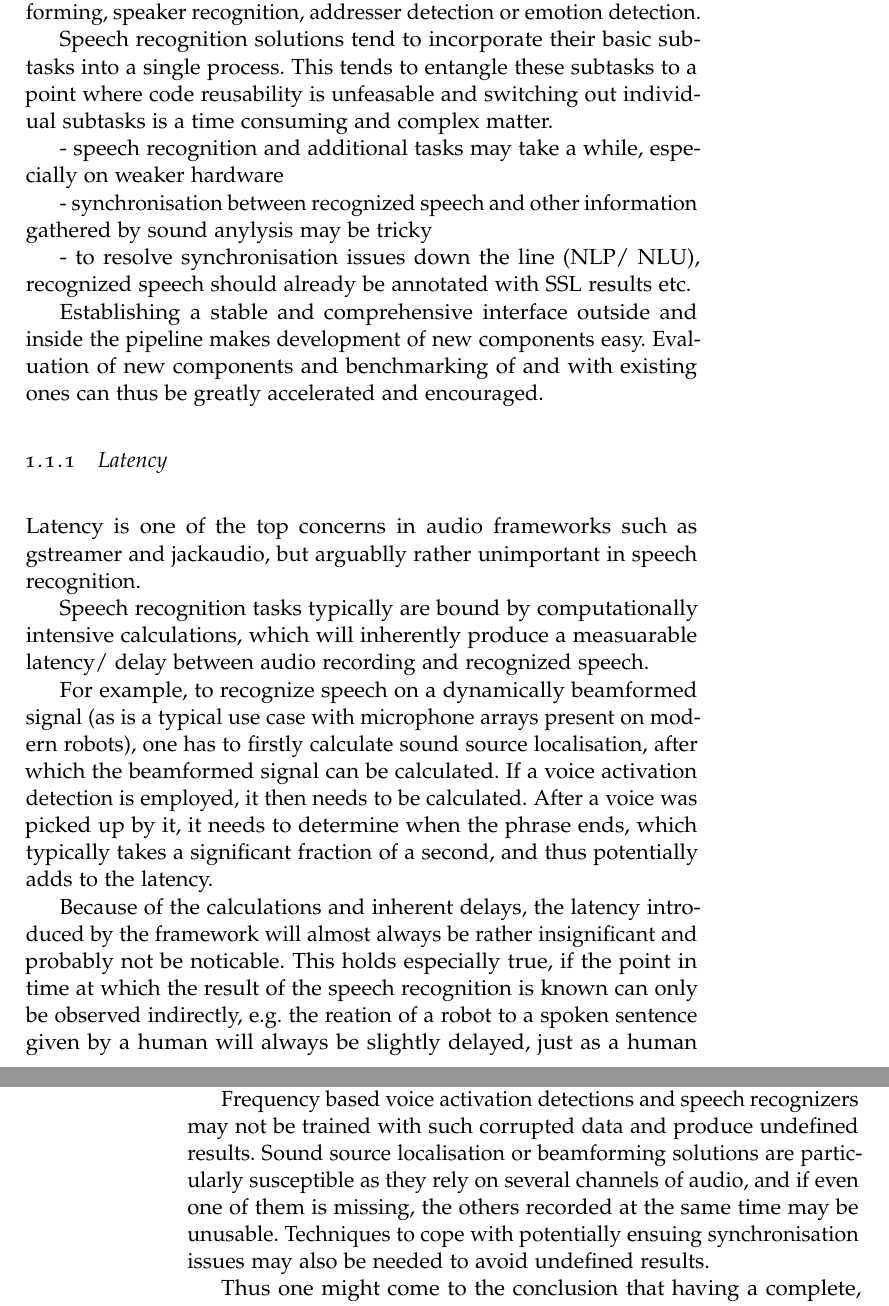
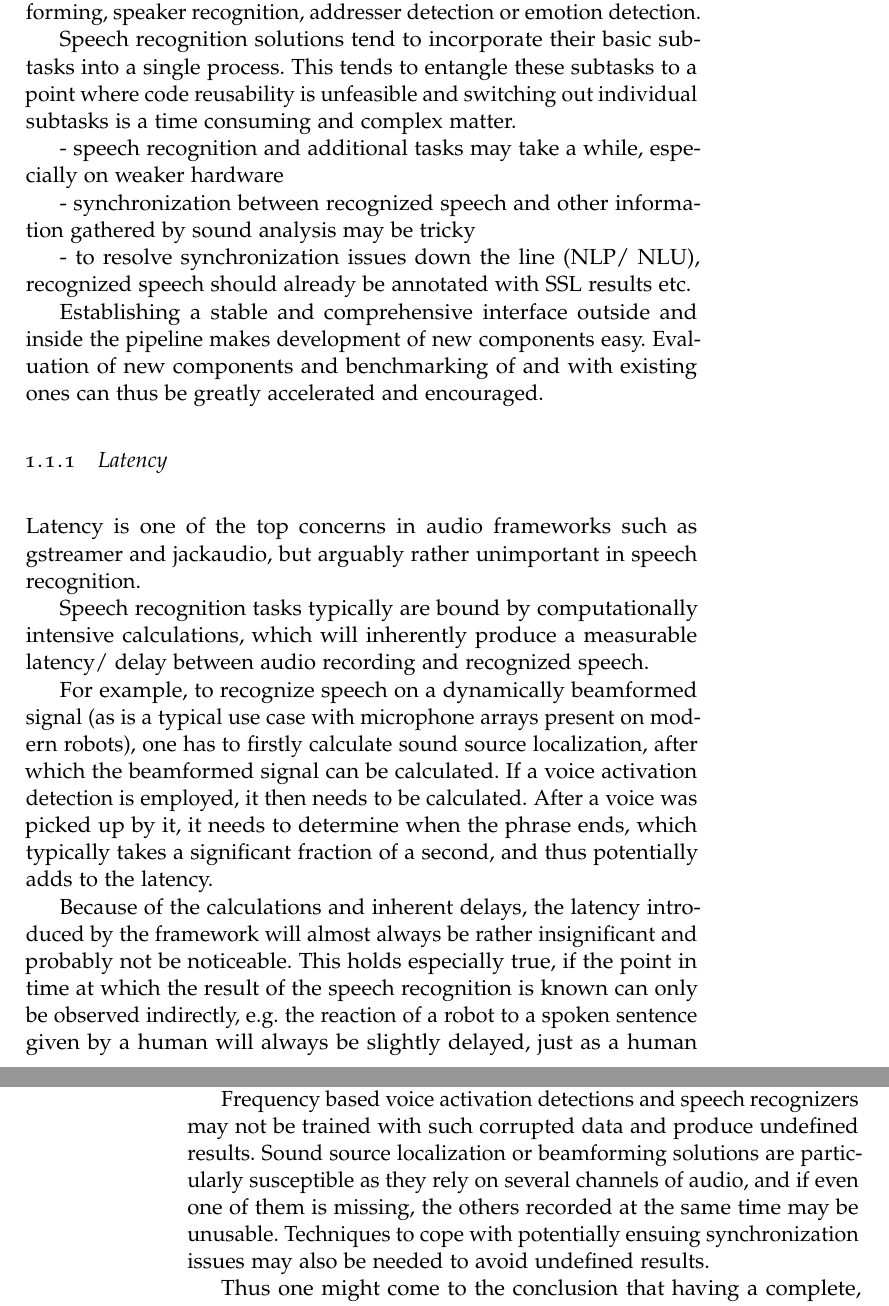
Before and after one commit to Slothologist/MasterThesis, a LaTeX thesis (thesis_template/thesis.tex, which reads thesis_template/motivation.tex): two parts of pages 3 and 4 of 6, joined at a grey line, cut so that both start at the same text. Compiled offline with pdfLaTeX.

Commit message:
small improvements to pipeline graph; spelling mistakes from motivation chapter

```diff
--- a/thesis_template/motivation.tex
+++ b/thesis_template/motivation.tex
@@ -3,30 +3,30 @@
 \chapter{Motivation}
 
 \section{Problem statement} % add
-What is generally known as Speech Recognition is actually comprised of several smaller subtasks, i.e. recording the raw sound, voice activation detection and the actual speech recognition, as well as additional, related tasks, such as sound source localisation, sound filtering, beamforming, speaker recognition, addresser detection or emotion detection. %eher abstract?
+What is generally known as Speech Recognition is actually comprised of several smaller subtasks, i.e. recording the raw sound, voice activation detection and the actual speech recognition, as well as additional, related tasks, such as sound source localization, sound filtering, beamforming, speaker recognition, addresser detection or emotion detection. %eher abstract?
 
-Speech recognition solutions tend to incorporate their basic subtasks into a single process. This tends to entangle these subtasks to a point where code reusability is unfeasable and switching out individual subtasks is a time consuming and complex matter.
+Speech recognition solutions tend to incorporate their basic subtasks into a single process. This tends to entangle these subtasks to a point where code reusability is unfeasible and switching out individual subtasks is a time consuming and complex matter.
 
 - speech recognition and additional tasks may take a while, especially on weaker hardware
 
-- synchronisation between recognized speech and other information gathered by sound anylysis may be tricky
+- synchronization between recognized speech and other information gathered by sound analysis may be tricky
 
-- to resolve synchronisation issues down the line (NLP/ NLU), recognized speech should already be annotated with SSL results etc.
+- to resolve synchronization issues down the line (NLP/ NLU), recognized speech should already be annotated with SSL results etc.
 
 Establishing a stable and comprehensive interface outside and inside the pipeline makes development of new components easy.
 Evaluation of new components and benchmarking of and with existing ones can thus be greatly accelerated and encouraged.% eher auswertung?!
 
 \subsection{Latency}
-Latency is one of the top concerns in audio frameworks such as gstreamer and jackaudio, but arguablly rather unimportant in speech recognition.
+Latency is one of the top concerns in audio frameworks such as gstreamer and jackaudio, but arguably rather unimportant in speech recognition.
 
-Speech recognition tasks typically are bound by computationally intensive calculations, which will inherently produce a measuarable latency/ delay between audio recording and recognized speech.
+Speech recognition tasks typically are bound by computationally intensive calculations, which will inherently produce a measurable latency/ delay between audio recording and recognized speech.
 
-For example, to recognize speech on a dynamically beamformed signal (as is a typical use case with microphone arrays present on modern robots), one has to firstly calculate sound source localisation, after which the beamformed signal can be calculated.
+For example, to recognize speech on a dynamically beamformed signal (as is a typical use case with microphone arrays present on modern robots), one has to firstly calculate sound source localization, after which the beamformed signal can be calculated.
 If a voice activation detection is employed, it then needs to be calculated.
 After a voice was picked up by it, it needs to determine when the phrase ends, which typically takes a significant fraction of a second, and thus potentially adds to the latency.
 
-Because of the calculations and inherent delays, the latency introduced by the framework will almost always be rather insignificant and probably not be noticable.
-This holds especially true, if the point in time at which the result of the speech recognition is known can only be observed indirectly, e.g. the reation of a robot to a spoken sentence given by a human will always be slightly delayed, just as a human typically needs a short time to react to new information, given to it verbally or otherwise.
+Because of the calculations and inherent delays, the latency introduced by the framework will almost always be rather insignificant and probably not be noticeable.
+This holds especially true, if the point in time at which the result of the speech recognition is known can only be observed indirectly, e.g. the reaction of a robot to a spoken sentence given by a human will always be slightly delayed, just as a human typically needs a short time to react to new information, given to it verbally or otherwise.
 
 \subsection{Continuous Audio Signal}
 On the other hand, the possibility to lose audio frames introduces a significant problem to automated speech recognition.
@@ -34,7 +34,7 @@ Lost audio frames result in artifacts found at the edges of neighboring frames.
 These artifacts in turn result in unusual frequencies, which will cause problems in every step of a speech recognition pipeline which is not prepared for these to show up.
 
 Frequency based voice activation detections and speech recognizers may not be trained with such corrupted data and produce undefined results.
-Sound source localisation or beamforming solutions are particularly susceptible as they rely on several channels of audio, and if even one of them is missing, the others recorded at the same time may be unusable.
-Techniques to cope with potentially ensuing synchronisation issues may also be needed to avoid undefined results.
+Sound source localization or beamforming solutions are particularly susceptible as they rely on several channels of audio, and if even one of them is missing, the others recorded at the same time may be unusable.
+Techniques to cope with potentially ensuing synchronization issues may also be needed to avoid undefined results.
 
 Thus one might come to the conclusion that having a complete, discontinuity-free speech signal is more important than latency.
```
Also changed, not shown: thesis_template/bilder/graphs/pipeline.png, 1 other file.
